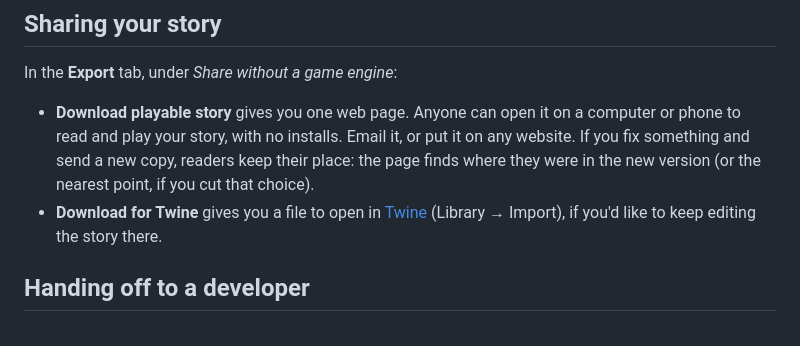
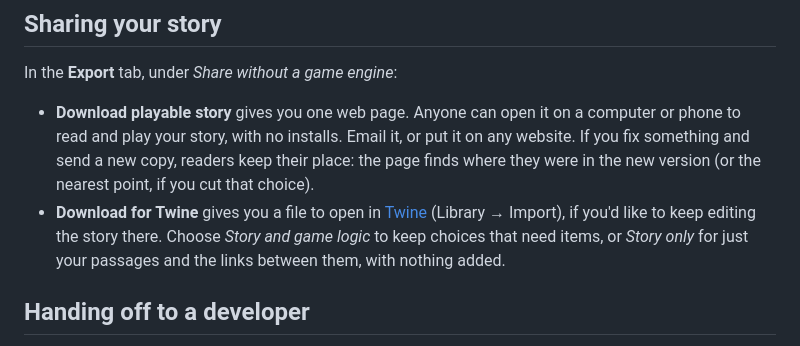
Before and after one commit to FlamingAirplane/Script-to-Game-Converter, a Markdown page: WRITERS.md, the part around the change. Drawn GitHub-style.

```diff
--- a/WRITERS.md
+++ b/WRITERS.md
@@ -63,7 +63,8 @@ In the **Export** tab, under *Share without a game engine*:
   story, with no installs. Email it, or put it on any website. If you fix something and send a new copy, readers keep
   their place: the page finds where they were in the new version (or the nearest point, if you cut that choice).
 - **Download for Twine** gives you a file to open in [Twine](https://twinery.org) (Library → Import), if you'd like to
-  keep editing the story there.
+  keep editing the story there. Choose *Story and game logic* to keep choices that need items, or *Story only* for just
+  your passages and the links between them, with nothing added.
 
 ## Handing off to a developer
 
```
Also changed, not shown: README.md (+13 -4 lines), docs/USER_GUIDE.md (+5 -1 lines), docs/images/export.jpg, 9 other files.
